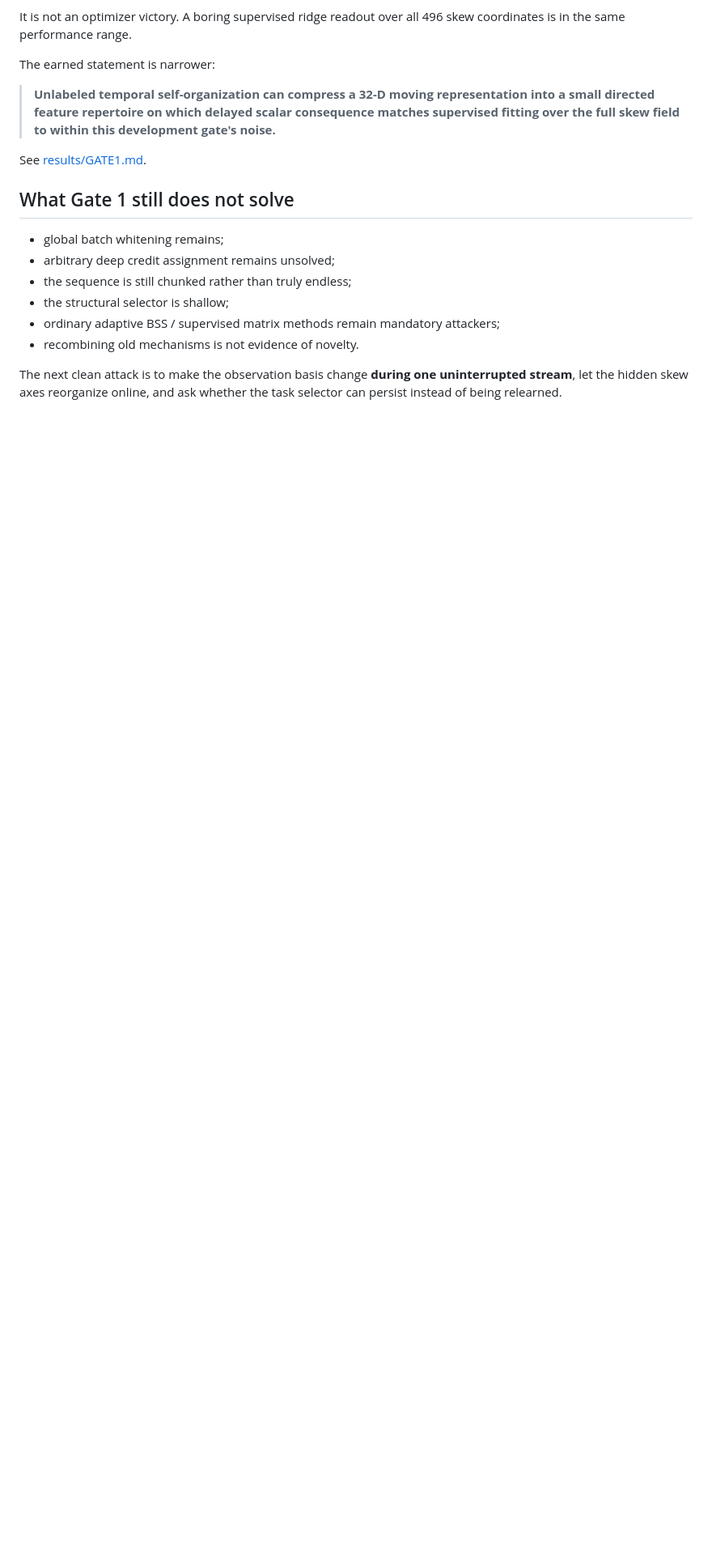
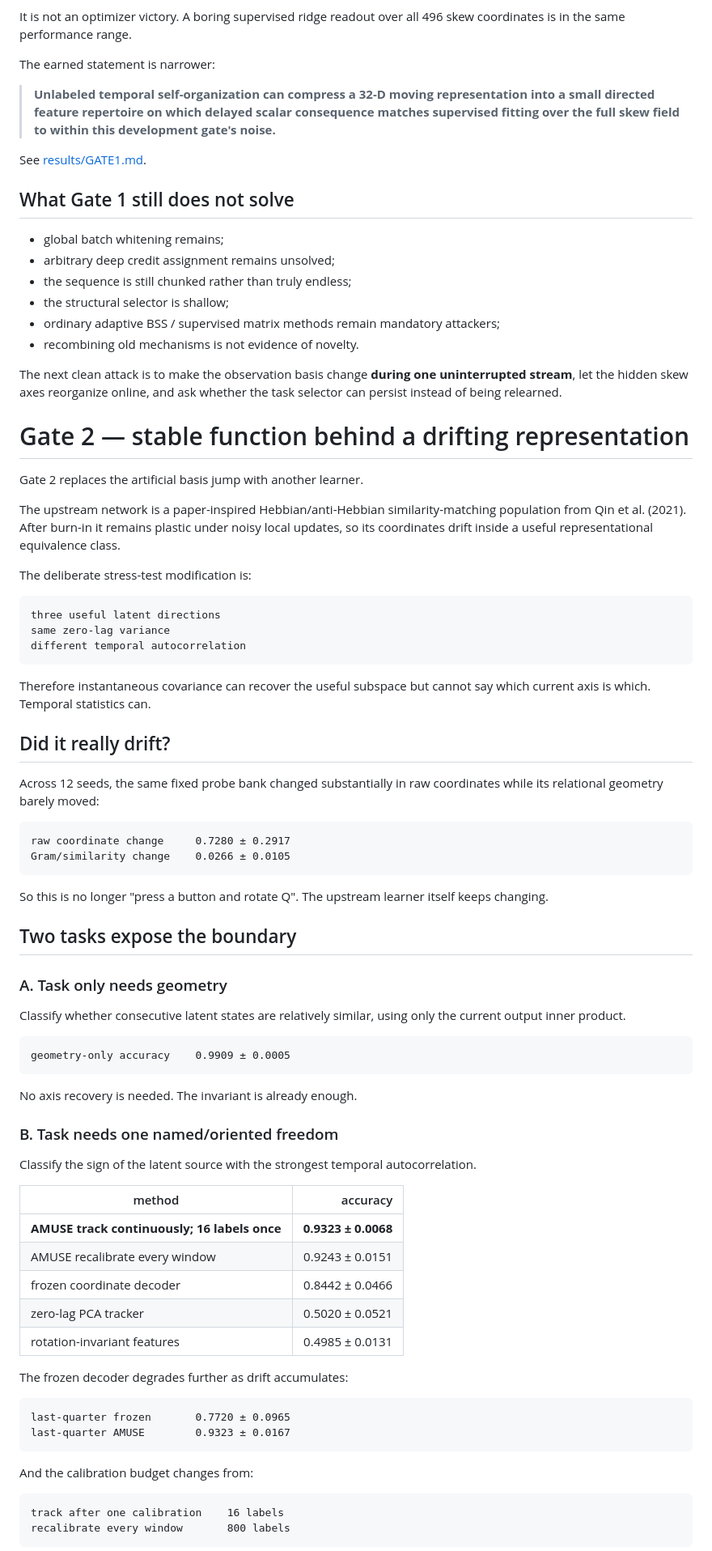
Before and after one commit to anttiluode/MovingProblem, a Markdown page: README.md, the part around one of its changes. Shown at 81% size. Drawn GitHub-style; blank space fills up the shorter version.

Commit message:
Document Gate 2 drifting-representation result

````diff
--- a/README.md
+++ b/README.md
@@ -278,3 +278,69 @@ See [results/GATE1.md](results/GATE1.md).
 
 The next clean attack is to make the observation basis change **during one uninterrupted stream**, let the hidden skew axes reorganize online, and ask whether the task selector can persist instead of being relearned.
 
+
+# Gate 2 — stable function behind a drifting representation
+
+Gate 2 replaces the artificial basis jump with another learner.
+
+The upstream network is a paper-inspired Hebbian/anti-Hebbian similarity-matching population from Qin et al. (2021). After burn-in it remains plastic under noisy local updates, so its coordinates drift inside a useful representational equivalence class.
+
+The deliberate stress-test modification is:
+
+```text
+three useful latent directions
+same zero-lag variance
+different temporal autocorrelation
+```
+
+Therefore instantaneous covariance can recover the useful subspace but cannot say which current axis is which. Temporal statistics can.
+
+## Did it really drift?
+
+Across 12 seeds, the same fixed probe bank changed substantially in raw coordinates while its relational geometry barely moved:
+
+```text
+raw coordinate change     0.7280 ± 0.2917
+Gram/similarity change    0.0266 ± 0.0105
+```
+
+So this is no longer "press a button and rotate Q". The upstream learner itself keeps changing.
+
+## Two tasks expose the boundary
+
+### A. Task only needs geometry
+
+Classify whether consecutive latent states are relatively similar, using only the current output inner product.
+
+```text
+geometry-only accuracy    0.9909 ± 0.0005
+```
+
+No axis recovery is needed. The invariant is already enough.
+
+### B. Task needs one named/oriented freedom
+
+Classify the sign of the latent source with the strongest temporal autocorrelation.
+
+| method | accuracy |
+|---|---:|
+| **AMUSE track continuously; 16 labels once** | **0.9323 ± 0.0068** |
+| AMUSE recalibrate every window | 0.9243 ± 0.0151 |
+| frozen coordinate decoder | 0.8442 ± 0.0466 |
+| zero-lag PCA tracker | 0.5020 ± 0.0521 |
+| rotation-invariant features | 0.4985 ± 0.0131 |
+
+The frozen decoder degrades further as drift accumulates:
+
+```text
+last-quarter frozen       0.7720 ± 0.0965
+last-quarter AMUSE        0.9323 ± 0.0167
+```
+
+And the calibration budget changes from:
+
+```text
+track after one calibration    16 labels
+recalibrate every window       800 labels
+```
+
````
Also changed, not shown: other parts of README.md (+24 -2 lines).
